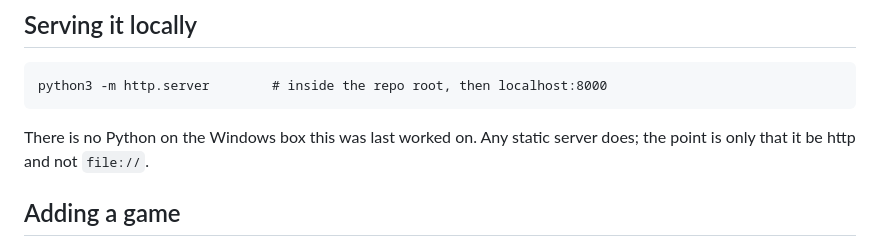
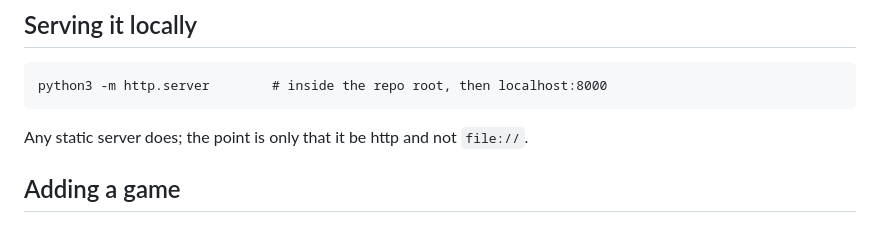
Before and after one commit to cloogames/cloogames.github.io, a Markdown page: README.md, the part around the change. GitHub-like rendering.

```diff
--- a/README.md
+++ b/README.md
@@ -60,8 +60,7 @@ with no free image source, so their pictures have to be supplied by hand.
 
     python3 -m http.server        # inside the repo root, then localhost:8000
 
-There is no Python on the Windows box this was last worked on. Any static
-server does; the point is only that it be http and not `file://`.
+Any static server does; the point is only that it be http and not `file://`.
 
 ## Adding a game
 
```
Also changed, not shown: guess-who/CLAUDE.md (+4 -6 lines).
